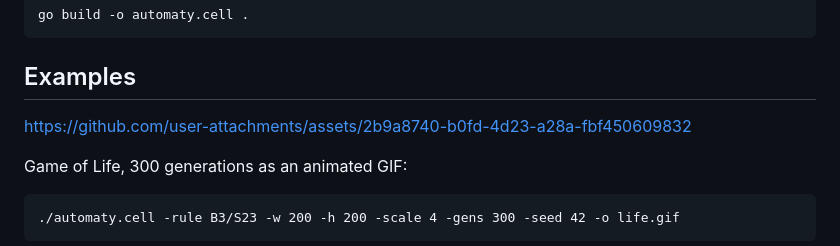
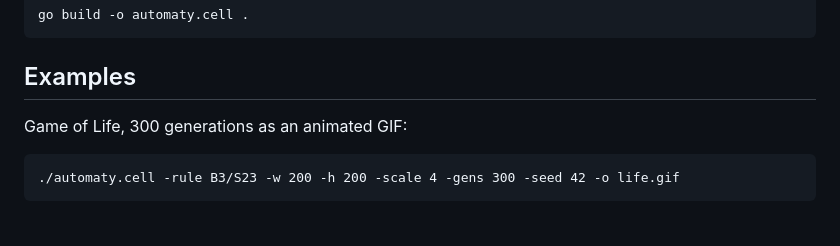
Before and after one commit to te-o-o-o/automaty.cell, a Markdown page: README.md, the part around the change. Drawn GitHub-style; blank space fills up the shorter version.

Commit message:
docs: remove demo video

````diff
--- a/README.md
+++ b/README.md
@@ -15,9 +15,6 @@ go build -o automaty.cell .
 ```
 
 ## Examples
-
-https://github.com/user-attachments/assets/2b9a8740-b0fd-4d23-a28a-fbf450609832
-
 
 Game of Life, 300 generations as an animated GIF:
 
````
